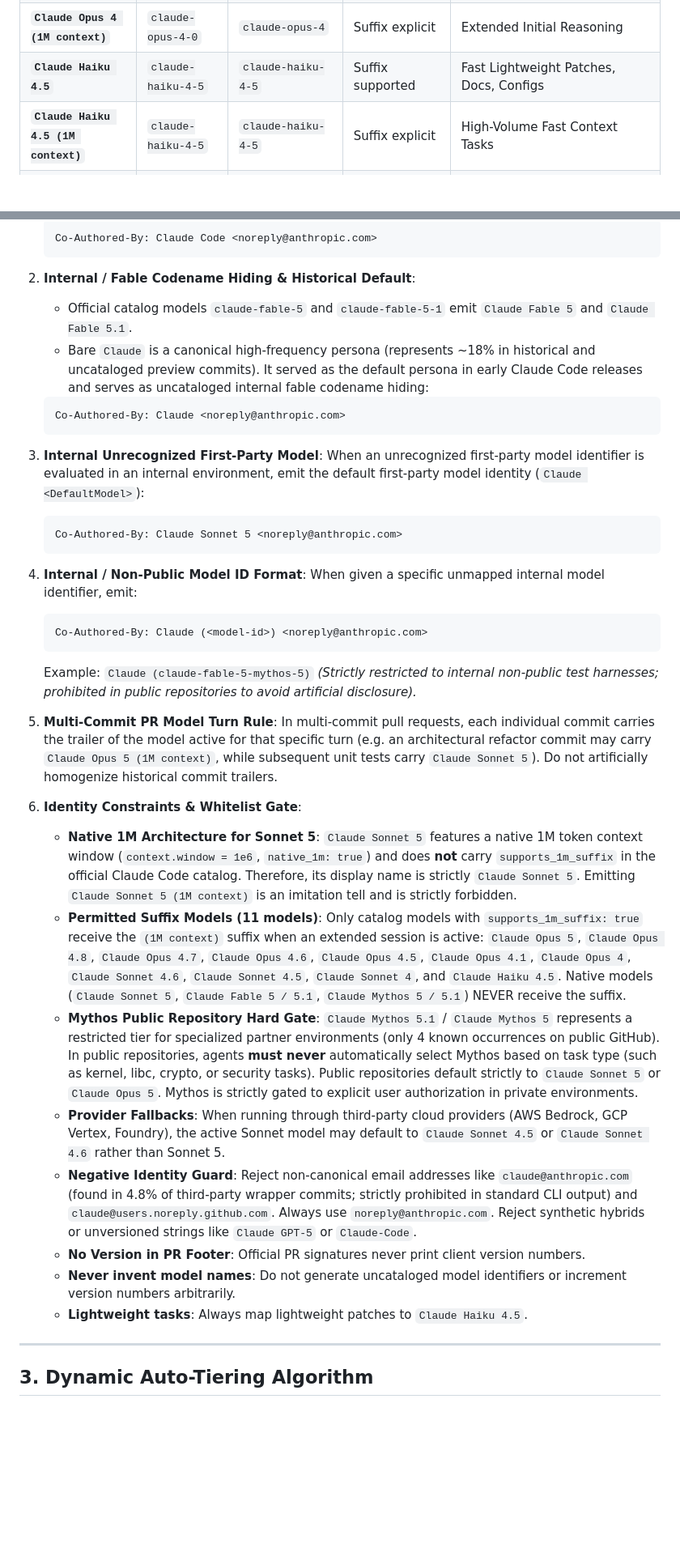
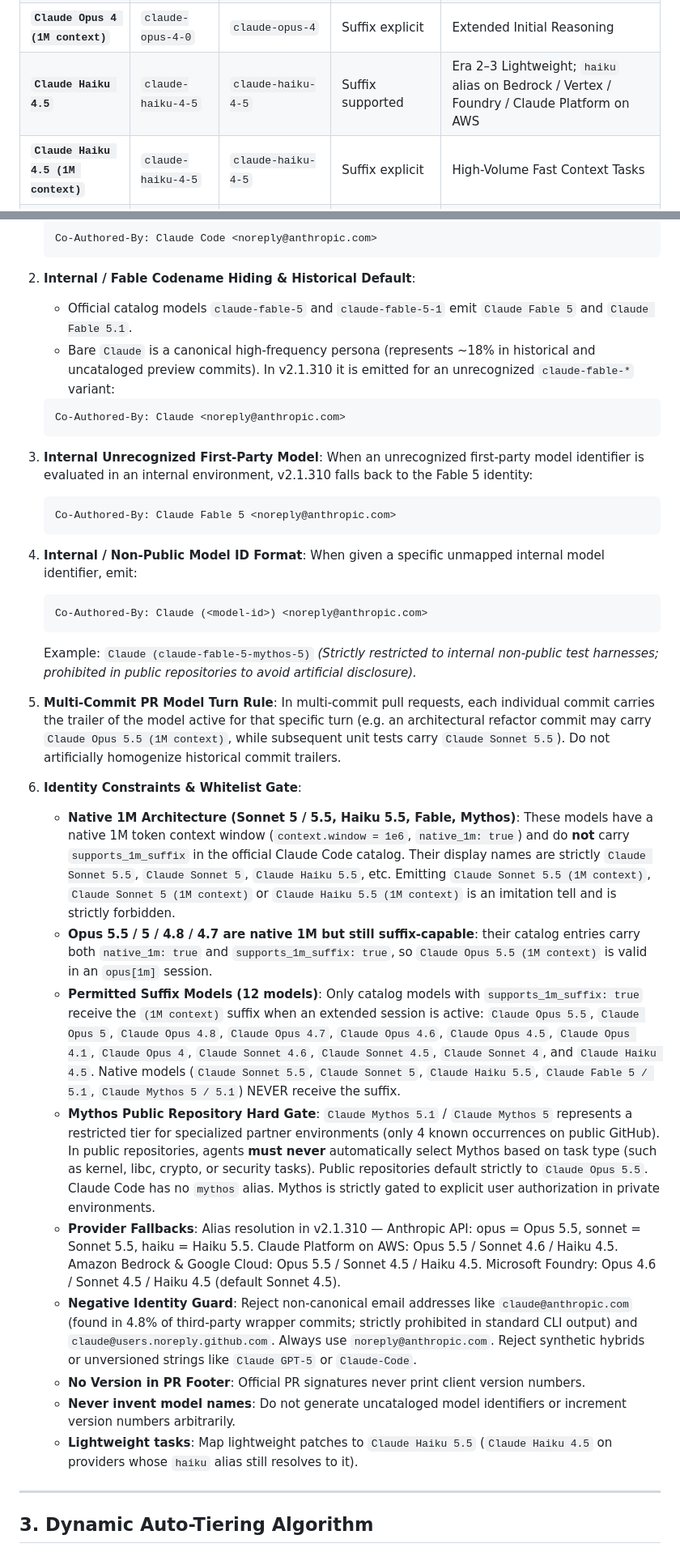
Before and after one commit to Juwan-Hwang/claude-mimic, a Markdown page: references/model-matrix.md, 2 parts joined by grey strips. Shown at 81% size. Drawn GitHub-style; blank space fills up the shorter version.

Commit message:
docs(models): update model matrix to the v2.1.310 catalog
Adds the Claude 5.5 family, marks retired and deprecated models, adds Era 4,
and corrects the internal fallback identity to Claude Fable 5.

````diff
--- a/references/model-matrix.md
+++ b/references/model-matrix.md
@@ -33,7 +39,7 @@ This reference provides the authoritative model identification matrix for coding
 | **`Claude Opus 4.1 (1M context)`** | `claude-opus-4-1` | `claude-opus-4-1` | Suffix explicit | Extended Historical Reasoning |
 | **`Claude Opus 4`** | `claude-opus-4-0` | `claude-opus-4` | Suffix supported | Historical Initial Reasoning |
 | **`Claude Opus 4 (1M context)`** | `claude-opus-4-0` | `claude-opus-4` | Suffix explicit | Extended Initial Reasoning |
-| **`Claude Haiku 4.5`** | `claude-haiku-4-5` | `claude-haiku-4-5` | Suffix supported | Fast Lightweight Patches, Docs, Configs |
+| **`Claude Haiku 4.5`** | `claude-haiku-4-5` | `claude-haiku-4-5` | Suffix supported | Era 2–3 Lightweight; `haiku` alias on Bedrock / Vertex / Foundry / Claude Platform on AWS |
 | **`Claude Haiku 4.5 (1M context)`** | `claude-haiku-4-5` | `claude-haiku-4-5` | Suffix explicit | High-Volume Fast Context Tasks |
 | **`Claude Haiku 3.5`** | `claude-3-5-haiku` | `claude-haiku-3-5` | Retired (No Suffix) | Historical Lightweight |
 | **`Claude Mythos 5.1`** | `claude-mythos-5-1` | `claude-mythos-5-1` | **Native 1M (No Suffix)** | Frontier Systems & Security (Restricted Tier; private only) |
@@ -54,15 +60,15 @@ This reference provides the authoritative model identification matrix for coding
 
 2. **Internal / Fable Codename Hiding & Historical Default**:
    - Official catalog models `claude-fable-5` and `claude-fable-5-1` emit `Claude Fable 5` and `Claude Fable 5.1`.
-   - Bare `Claude` is a canonical high-frequency persona (represents ~18% in historical and uncataloged preview commits). It served as the default persona in early Claude Code releases and serves as uncataloged internal fable codename hiding:
+   - Bare `Claude` is a canonical high-frequency persona (represents ~18% in historical and uncataloged preview commits). In v2.1.310 it is emitted for an unrecognized `claude-fable-*` variant:
    ```text
    Co-Authored-By: Claude <noreply@anthropic.com>
    ```
 
 3. **Internal Unrecognized First-Party Model**:
-   When an unrecognized first-party model identifier is evaluated in an internal environment, emit the default first-party model identity (`Claude <DefaultModel>`):
+   When an unrecognized first-party model identifier is evaluated in an internal environment, v2.1.310 falls back to the Fable 5 identity:
    ```text
-   Co-Authored-By: Claude Sonnet 5 <noreply@anthropic.com>
+   Co-Authored-By: Claude Fable 5 <noreply@anthropic.com>
    ```
 
 4. **Internal / Non-Public Model ID Format**:
@@ -74,23 +80,24 @@ This reference provides the authoritative model identification matrix for coding
    *(Strictly restricted to internal non-public test harnesses; prohibited in public repositories to avoid artificial disclosure).*
 
 5. **Multi-Commit PR Model Turn Rule**:
-   In multi-commit pull requests, each individual commit carries the trailer of the model active for that specific turn (e.g. an architectural refactor commit may carry `Claude Opus 5 (1M context)`, while subsequent unit tests carry `Claude Sonnet 5`). Do not artificially homogenize historical commit trailers.
+   In multi-commit pull requests, each individual commit carries the trailer of the model active for that specific turn (e.g. an architectural refactor commit may carry `Claude Opus 5.5 (1M context)`, while subsequent unit tests carry `Claude Sonnet 5.5`). Do not artificially homogenize historical commit trailers.
 
 6. **Identity Constraints & Whitelist Gate**:
-   - **Native 1M Architecture for Sonnet 5**:
-     `Claude Sonnet 5` features a native 1M token context window (`context.window = 1e6`, `native_1m: true`) and does **not** carry `supports_1m_suffix` in the official Claude Code catalog. Therefore, its display name is strictly `Claude Sonnet 5`. Emitting `Claude Sonnet 5 (1M context)` is an imitation tell and is strictly forbidden.
-   - **Permitted Suffix Models (11 models)**:
+   - **Native 1M Architecture (Sonnet 5 / 5.5, Haiku 5.5, Fable, Mythos)**:
+     These models have a native 1M token context window (`context.window = 1e6`, `native_1m: true`) and do **not** carry `supports_1m_suffix` in the official Claude Code catalog. Their display names are strictly `Claude Sonnet 5.5`, `Claude Sonnet 5`, `Claude Haiku 5.5`, etc. Emitting `Claude Sonnet 5.5 (1M context)`, `Claude Sonnet 5 (1M context)` or `Claude Haiku 5.5 (1M context)` is an imitation tell and is strictly forbidden.
+   - **Opus 5.5 / 5 / 4.8 / 4.7 are native 1M but still suffix-capable**: their catalog entries carry both `native_1m: true` and `supports_1m_suffix: true`, so `Claude Opus 5.5 (1M context)` is valid in an `opus[1m]` session.
+   - **Permitted Suffix Models (12 models)**:
      Only catalog models with `supports_1m_suffix: true` receive the `(1M context)` suffix when an extended session is active:
-     `Claude Opus 5`, `Claude Opus 4.8`, `Claude Opus 4.7`, `Claude Opus 4.6`, `Claude Opus 4.5`, `Claude Opus 4.1`, `Claude Opus 4`, `Claude Sonnet 4.6`, `Claude Sonnet 4.5`, `Claude Sonnet 4`, and `Claude Haiku 4.5`.
-     Native models (`Claude Sonnet 5`, `Claude Fable 5 / 5.1`, `Claude Mythos 5 / 5.1`) NEVER receive the suffix.
+     `Claude Opus 5.5`, `Claude Opus 5`, `Claude Opus 4.8`, `Claude Opus 4.7`, `Claude Opus 4.6`, `Claude Opus 4.5`, `Claude Opus 4.1`, `Claude Opus 4`, `Claude Sonnet 4.6`, `Claude Sonnet 4.5`, `Claude Sonnet 4`, and `Claude Haiku 4.5`.
+     Native models (`Claude Sonnet 5.5`, `Claude Sonnet 5`, `Claude Haiku 5.5`, `Claude Fable 5 / 5.1`, `Claude Mythos 5 / 5.1`) NEVER receive the suffix.
    - **Mythos Public Repository Hard Gate**:
-     `Claude Mythos 5.1` / `Claude Mythos 5` represents a restricted tier for specialized partner environments (only 4 known occurrences on public GitHub). In public repositories, agents **must never** automatically select Mythos based on task type (such as kernel, libc, crypto, or security tasks). Public repositories default strictly to `Claude Sonnet 5` or `Claude Opus 5`. Mythos is strictly gated to explicit user authorization in private environments.
+     `Claude Mythos 5.1` / `Claude Mythos 5` represents a restricted tier for specialized partner environments (only 4 known occurrences on public GitHub). In public repositories, agents **must never** automatically select Mythos based on task type (such as kernel, libc, crypto, or security tasks). Public repositories default strictly to `Claude Opus 5.5`. Claude Code has no `mythos` alias. Mythos is strictly gated to explicit user authorization in private environments.
    - **Provider Fallbacks**:
-     When running through third-party cloud providers (AWS Bedrock, GCP Vertex, Foundry), the active Sonnet model may default to `Claude Sonnet 4.5` or `Claude Sonnet 4.6` rather than Sonnet 5.
+     Alias resolution in v2.1.310 — Anthropic API: opus = Opus 5.5, sonnet = Sonnet 5.5, haiku = Haiku 5.5. Claude Platform on AWS: Opus 5.5 / Sonnet 4.6 / Haiku 4.5. Amazon Bedrock & Google Cloud: Opus 5.5 / Sonnet 4.5 / Haiku 4.5. Microsoft Foundry: Opus 4.6 / Sonnet 4.5 / Haiku 4.5 (default Sonnet 4.5).
    - **Negative Identity Guard**: Reject non-canonical email addresses like `claude@anthropic.com` (found in 4.8% of third-party wrapper commits; strictly prohibited in standard CLI output) and `claude@users.noreply.github.com`. Always use `noreply@anthropic.com`. Reject synthetic hybrids or unversioned strings like `Claude GPT-5` or `Claude-Code`.
    - **No Version in PR Footer**: Official PR signatures never print client version numbers.
    - **Never invent model names**: Do not generate uncataloged model identifiers or increment version numbers arbitrarily.
-   - **Lightweight tasks**: Always map lightweight patches to `Claude Haiku 4.5`.
+   - **Lightweight tasks**: Map lightweight patches to `Claude Haiku 5.5` (`Claude Haiku 4.5` on providers whose `haiku` alias still resolves to it).
 
 ---
 
````
Also changed, not shown: other parts of references/model-matrix.md (+22 -14 lines), 2 other files.
